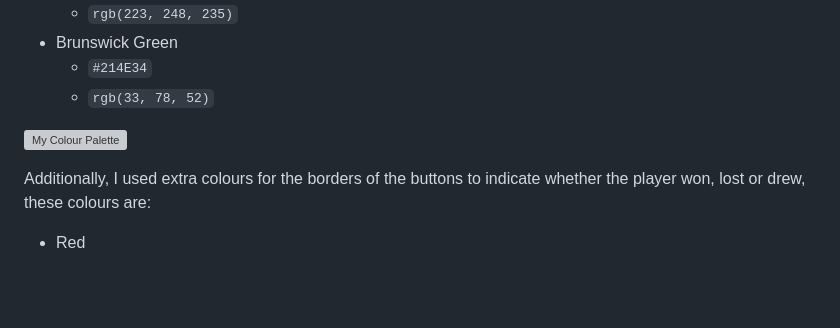
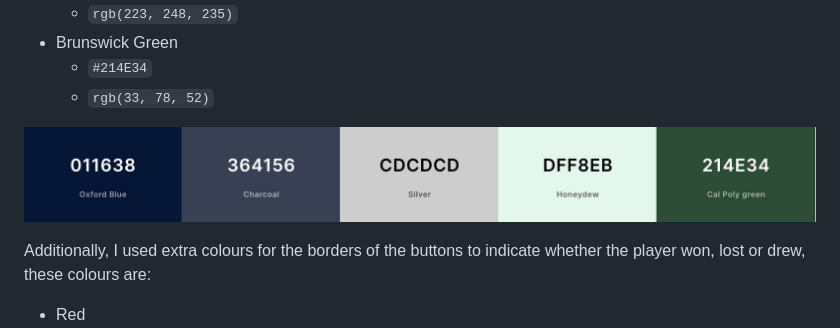
Before and after one commit to LeighAllenDev/RocktoSpock, a Markdown page: README.md, the part around the change. Rendered like a GitHub page; blank space fills up the shorter version; grey boxes are pictures that could not be loaded.

Commit message:
chore: replace image links

```diff
--- a/README.md
+++ b/README.md
@@ -82,7 +82,7 @@ The colours I used for the overall site as generated by the app are:
 	- `#214E34`
 	- `rgb(33, 78, 52)`
 
-![My Colour Palette](/assets/images/pallette.jpeg)
+![My Colour Palette](/assets/images/colours.jpeg)
 
 Additionally, I used extra colours for the borders of the buttons to indicate whether the player won, lost or drew, these colours are:
 
```
